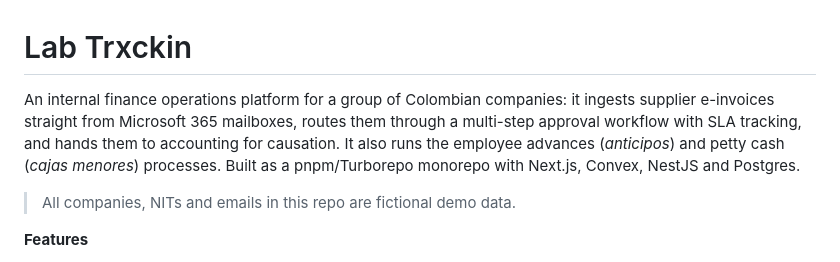
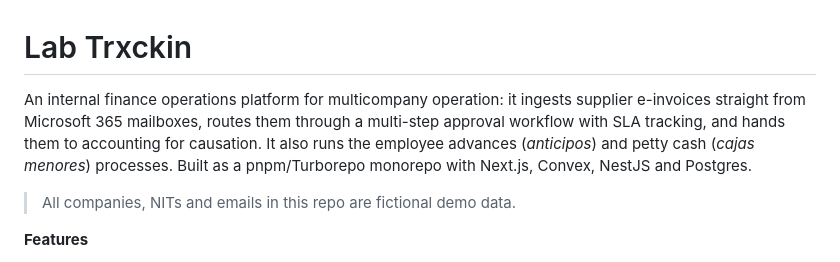
Before and after one commit to sxntixgxs/lab-trxckin, a Markdown page: README.md, the part around the change. GitHub-like rendering.

Commit message:
Clarify platform description for multicompany operation
Updated description to clarify the platform's functionality for multicompany operations.

```diff
--- a/README.md
+++ b/README.md
@@ -1,6 +1,6 @@
 # Lab Trxckin
 
-An internal finance operations platform for a group of Colombian companies: it ingests supplier e-invoices straight from Microsoft 365 mailboxes, routes them through a multi-step approval workflow with SLA tracking, and hands them to accounting for causation. It also runs the employee advances (*anticipos*) and petty cash (*cajas menores*) processes. Built as a pnpm/Turborepo monorepo with Next.js, Convex, NestJS and Postgres.
+An internal finance operations platform for multicompany operation: it ingests supplier e-invoices straight from Microsoft 365 mailboxes, routes them through a multi-step approval workflow with SLA tracking, and hands them to accounting for causation. It also runs the employee advances (*anticipos*) and petty cash (*cajas menores*) processes. Built as a pnpm/Turborepo monorepo with Next.js, Convex, NestJS and Postgres.
 
 > All companies, NITs and emails in this repo are fictional demo data.
 
```
